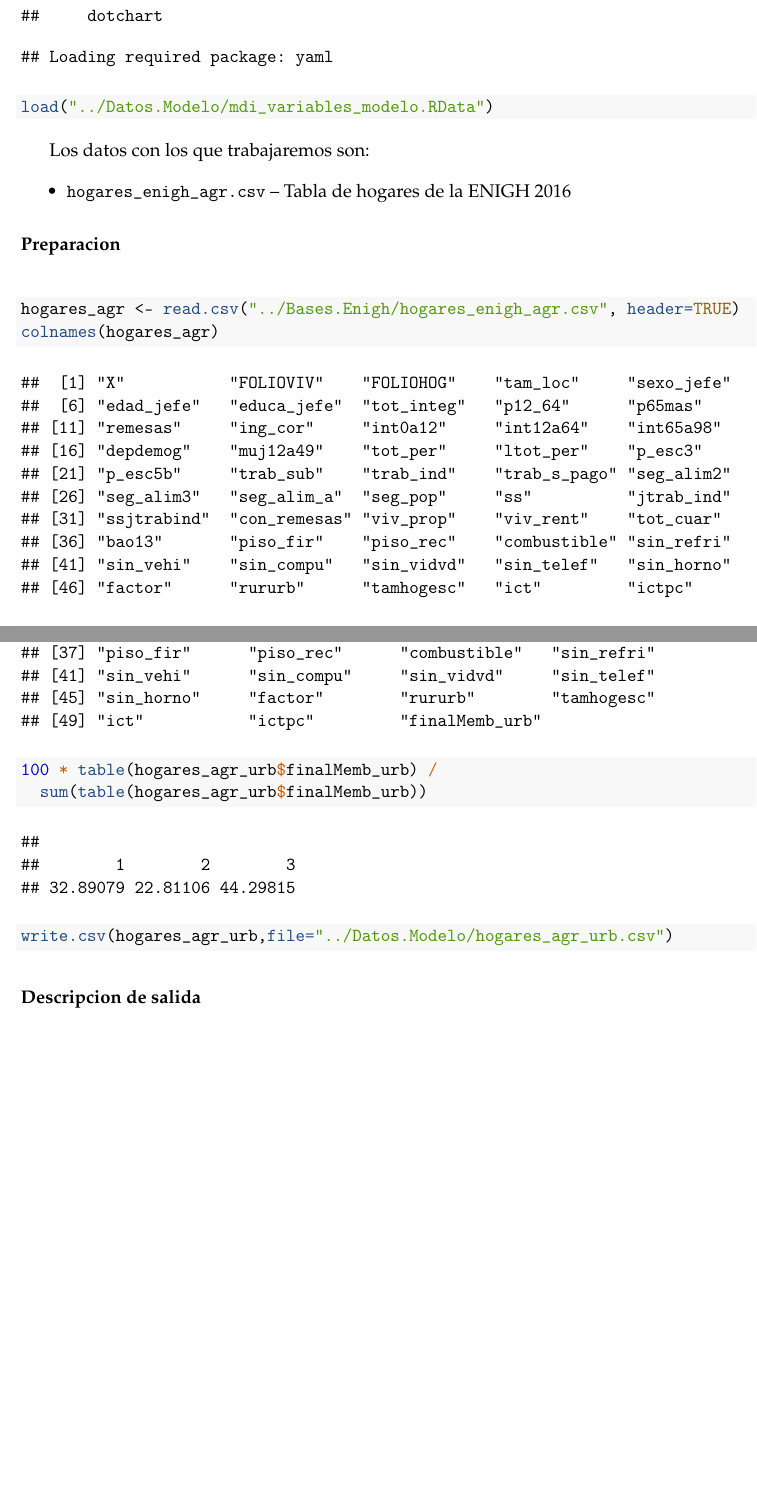
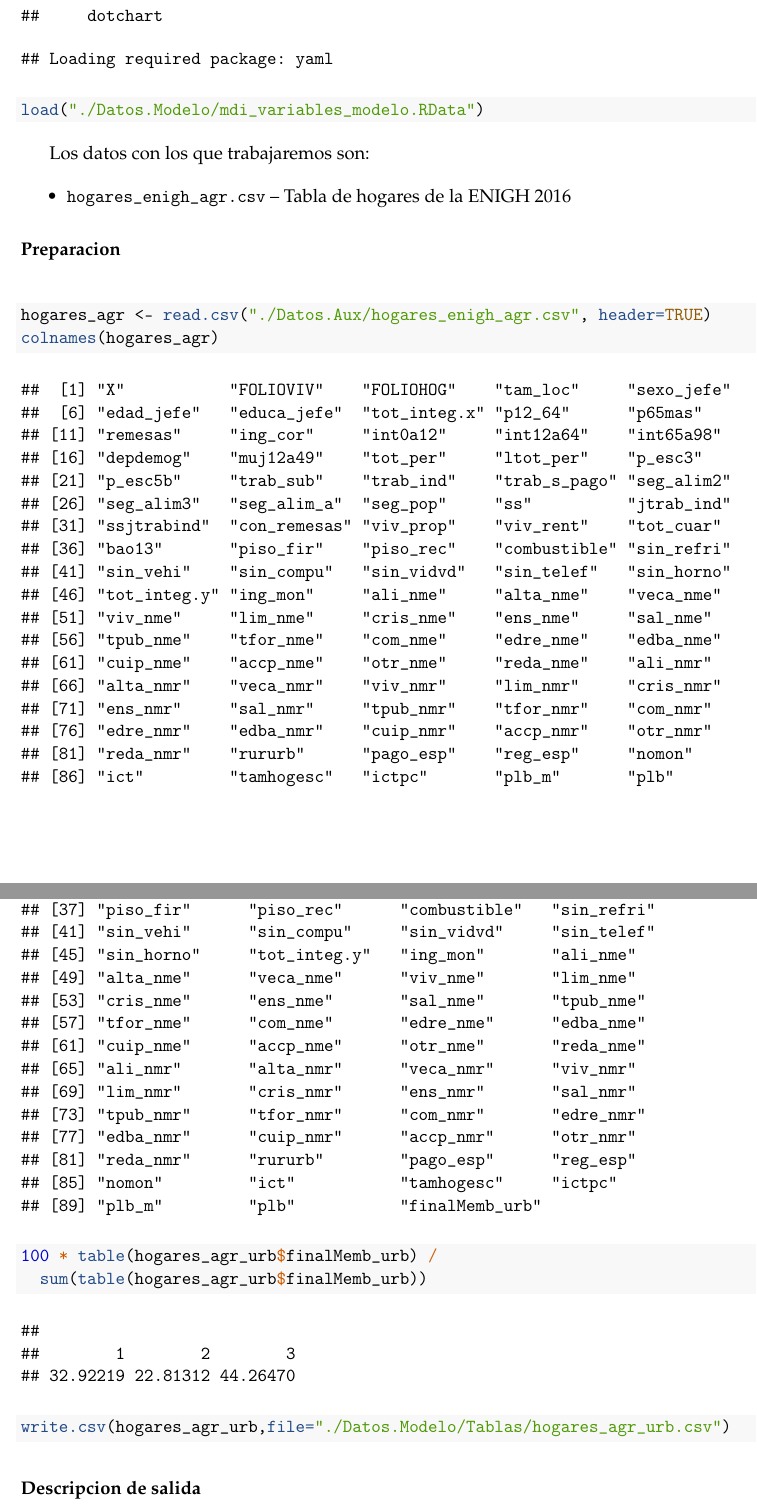
Before and after one commit to plataformapreventiva/MDI.Scripts, a LaTeX paper (MDI.2017_Parte3_ENIGH2016_Segmentacion.tex): two parts of pages 6 and 10 of 11 before the commit and two parts of pages 6 and 11 of 12 after it, joined at a grey line, cut so that both start at the same text, the shorter picture padded with empty space. Compiled offline with pdfLaTeX.

Commit message:
update mdi.scripts segment

```diff
--- a/MDI.2017_Parte3_ENIGH2016_Segmentacion.tex
+++ b/MDI.2017_Parte3_ENIGH2016_Segmentacion.tex
@@ -670,14 +676,14 @@ Los datos con los que trabajaremos son:
 
 \begin{Shaded}
 \begin{Highlighting}[]
-\NormalTok{hogares_agr <-}\StringTok{ }\KeywordTok{read.csv}\NormalTok{(}\StringTok{"../Bases.Enigh/hogares_enigh_agr.csv"}\NormalTok{, }\DataTypeTok{header=}\OtherTok{TRUE}\NormalTok{)}
+\NormalTok{hogares_agr <-}\StringTok{ }\KeywordTok{read.csv}\NormalTok{(}\StringTok{"./Datos.Aux/hogares_enigh_agr.csv"}\NormalTok{, }\DataTypeTok{header=}\OtherTok{TRUE}\NormalTok{)}
 \KeywordTok{colnames}\NormalTok{(hogares_agr)}
 \end{Highlighting}
 \end{Shaded}
 
 \begin{verbatim}
 ##  [1] "X"           "FOLIOVIV"    "FOLIOHOG"    "tam_loc"     "sexo_jefe"
-##  [6] "edad_jefe"   "educa_jefe"  "tot_integ"   "p12_64"      "p65mas"
+##  [6] "edad_jefe"   "educa_jefe"  "tot_integ.x" "p12_64"      "p65mas"
 ## [11] "remesas"     "ing_cor"     "int0a12"     "int12a64"    "int65a98"
 ## [16] "depdemog"    "muj12a49"    "tot_per"     "ltot_per"    "p_esc3"
 ## [21] "p_esc5b"     "trab_sub"    "trab_ind"    "trab_s_pago" "seg_alim2"
@@ -685,7 +691,15 @@ Los datos con los que trabajaremos son:
 ## [31] "ssjtrabind"  "con_remesas" "viv_prop"    "viv_rent"    "tot_cuar"
 ## [36] "bao13"       "piso_fir"    "piso_rec"    "combustible" "sin_refri"
 ## [41] "sin_vehi"    "sin_compu"   "sin_vidvd"   "sin_telef"   "sin_horno"
-## [46] "factor"      "rururb"      "tamhogesc"   "ict"         "ictpc"
+## [46] "tot_integ.y" "ing_mon"     "ali_nme"     "alta_nme"    "veca_nme"
+## [51] "viv_nme"     "lim_nme"     "cris_nme"    "ens_nme"     "sal_nme"
+## [56] "tpub_nme"    "tfor_nme"    "com_nme"     "edre_nme"    "edba_nme"
+## [61] "cuip_nme"    "accp_nme"    "otr_nme"     "reda_nme"    "ali_nmr"
+## [66] "alta_nmr"    "veca_nmr"    "viv_nmr"     "lim_nmr"     "cris_nmr"
+## [71] "ens_nmr"     "sal_nmr"     "tpub_nmr"    "tfor_nmr"    "com_nmr"
+## [76] "edre_nmr"    "edba_nmr"    "cuip_nmr"    "accp_nmr"    "otr_nmr"
+## [81] "reda_nmr"    "rururb"      "pago_esp"    "reg_esp"     "nomon"
+## [86] "ict"         "tamhogesc"   "ictpc"       "plb_m"       "plb"
 \end{verbatim}
 
 \begin{Shaded}
@@ -826,7 +840,7 @@ clasificaciones}\label{unimos-los-clasificaciones}
 
 \begin{verbatim}
 ##  [1] "X"             "FOLIOVIV"      "FOLIOHOG"      "tam_loc"
-##  [5] "sexo_jefe"     "edad_jefe"     "educa_jefe"    "tot_integ"
+##  [5] "sexo_jefe"     "edad_jefe"     "educa_jefe"    "tot_integ.x"
 ##  [9] "p12_64"        "p65mas"        "remesas"       "ing_cor"
 ## [13] "int0a12"       "int12a64"      "int65a98"      "depdemog"
 ## [17] "muj12a49"      "tot_per"       "ltot_per"      "p_esc3"
@@ -836,8 +850,18 @@ clasificaciones}\label{unimos-los-clasificaciones}
 ## [33] "viv_prop"      "viv_rent"      "tot_cuar"      "bao13"
 ## [37] "piso_fir"      "piso_rec"      "combustible"   "sin_refri"
 ## [41] "sin_vehi"      "sin_compu"     "sin_vidvd"     "sin_telef"
-## [45] "sin_horno"     "factor"        "rururb"        "tamhogesc"
-## [49] "ict"           "ictpc"         "finalMemb_rur"
+## [45] "sin_horno"     "tot_integ.y"   "ing_mon"       "ali_nme"
+## [49] "alta_nme"      "veca_nme"      "viv_nme"       "lim_nme"
+## [53] "cris_nme"      "ens_nme"       "sal_nme"       "tpub_nme"
+## [57] "tfor_nme"      "com_nme"       "edre_nme"      "edba_nme"
+## [61] "cuip_nme"      "accp_nme"      "otr_nme"       "reda_nme"
+## [65] "ali_nmr"       "alta_nmr"      "veca_nmr"      "viv_nmr"
+## [69] "lim_nmr"       "cris_nmr"      "ens_nmr"       "sal_nmr"
+## [73] "tpub_nmr"      "tfor_nmr"      "com_nmr"       "edre_nmr"
+## [77] "edba_nmr"      "cuip_nmr"      "accp_nmr"      "otr_nmr"
+## [81] "reda_nmr"      "rururb"        "pago_esp"      "reg_esp"
+## [85] "nomon"         "ict"           "tamhogesc"     "ictpc"
+## [89] "plb_m"         "plb"           "finalMemb_rur"
 \end{verbatim}
 
 \begin{Shaded}
@@ -948,7 +972,7 @@ clasificaciones}\label{unimos-los-clasificaciones-1}
 
 \begin{verbatim}
 ##  [1] "X"             "FOLIOVIV"      "FOLIOHOG"      "tam_loc"
-##  [5] "sexo_jefe"     "edad_jefe"     "educa_jefe"    "tot_integ"
+##  [5] "sexo_jefe"     "edad_jefe"     "educa_jefe"    "tot_integ.x"
 ##  [9] "p12_64"        "p65mas"        "remesas"       "ing_cor"
 ## [13] "int0a12"       "int12a64"      "int65a98"      "depdemog"
 ## [17] "muj12a49"      "tot_per"       "ltot_per"      "p_esc3"
@@ -958,8 +982,18 @@ clasificaciones}\label{unimos-los-clasificaciones-1}
 ## [33] "viv_prop"      "viv_rent"      "tot_cuar"      "bao13"
 ## [37] "piso_fir"      "piso_rec"      "combustible"   "sin_refri"
 ## [41] "sin_vehi"      "sin_compu"     "sin_vidvd"     "sin_telef"
-## [45] "sin_horno"     "factor"        "rururb"        "tamhogesc"
-## [49] "ict"           "ictpc"         "finalMemb_urb"
+## [45] "sin_horno"     "tot_integ.y"   "ing_mon"       "ali_nme"
+## [49] "alta_nme"      "veca_nme"      "viv_nme"       "lim_nme"
+## [53] "cris_nme"      "ens_nme"       "sal_nme"       "tpub_nme"
+## [57] "tfor_nme"      "com_nme"       "edre_nme"      "edba_nme"
+## [61] "cuip_nme"      "accp_nme"      "otr_nme"       "reda_nme"
+## [65] "ali_nmr"       "alta_nmr"      "veca_nmr"      "viv_nmr"
+## [69] "lim_nmr"       "cris_nmr"      "ens_nmr"       "sal_nmr"
+## [73] "tpub_nmr"      "tfor_nmr"      "com_nmr"       "edre_nmr"
+## [77] "edba_nmr"      "cuip_nmr"      "accp_nmr"      "otr_nmr"
+## [81] "reda_nmr"      "rururb"        "pago_esp"      "reg_esp"
+## [85] "nomon"         "ict"           "tamhogesc"     "ictpc"
+## [89] "plb_m"         "plb"           "finalMemb_urb"
 \end{verbatim}
 
 \begin{Shaded}
@@ -972,12 +1006,12 @@ clasificaciones}\label{unimos-los-clasificaciones-1}
 \begin{verbatim}
 ##
 ##        1        2        3
-## 32.89079 22.81106 44.29815
+## 32.92219 22.81312 44.26470
 \end{verbatim}
 
 \begin{Shaded}
 \begin{Highlighting}[]
-\KeywordTok{write.csv}\NormalTok{(hogares_agr_urb,}\DataTypeTok{file=}\StringTok{"../Datos.Modelo/hogares_agr_urb.csv"}\NormalTok{)}
+\KeywordTok{write.csv}\NormalTok{(hogares_agr_urb,}\DataTypeTok{file=}\StringTok{"./Datos.Modelo/Tablas/hogares_agr_urb.csv"}\NormalTok{)}
 \end{Highlighting}
 \end{Shaded}
 
```
Also changed, not shown: MDI.2017_Parte3_ENIGH2016_Segmentacion.pdf, MDI.2017_Parte3_ENIGH2016_Segmentacion_files/figure-latex/unnamed-chunk-1-1.pdf (added), MDI.2017_Parte3_ENIGH2016_Segmentacion.tex (62 more changed lines), 5 other files.
